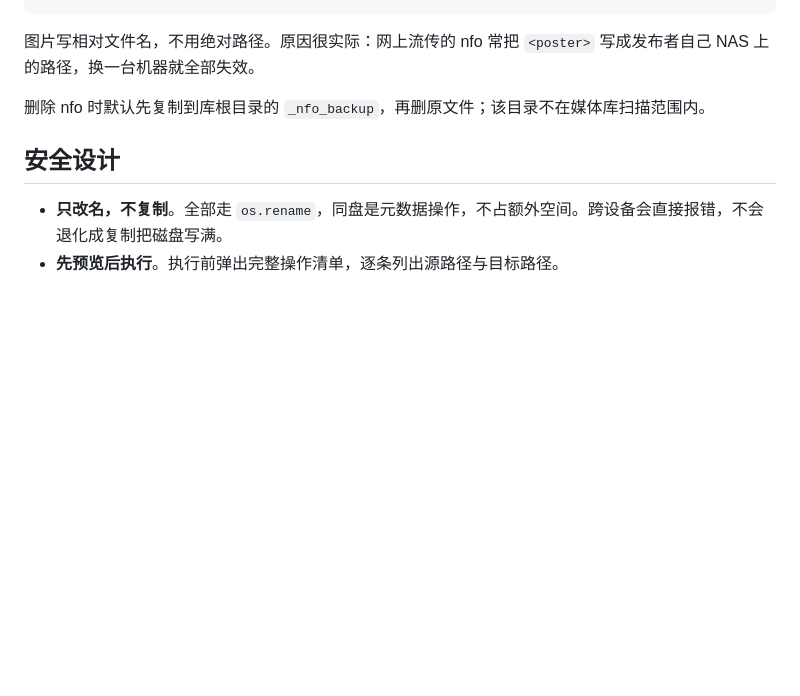
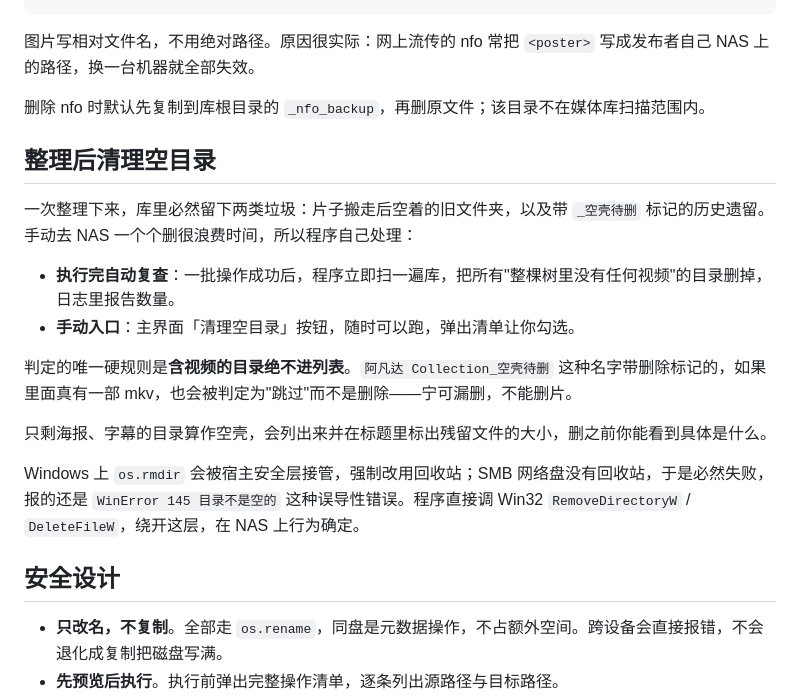
Before and after one commit to szjmhxd/media-shelf, a Markdown page: README.md, the part around the change. GitHub-like rendering; blank space fills up the shorter version.

```diff
--- a/README.md
+++ b/README.md
@@ -118,6 +118,19 @@ TMDB 的免费 Key 申请：注册后进入 设置 → API → 申请开发者
 
 删除 nfo 时默认先复制到库根目录的 `_nfo_backup`，再删原文件；该目录不在媒体库扫描范围内。
 
+## 整理后清理空目录
+
+一次整理下来，库里必然留下两类垃圾：片子搬走后空着的旧文件夹，以及带 `_空壳待删` 标记的历史遗留。手动去 NAS 一个个删很浪费时间，所以程序自己处理：
+
+- **执行完自动复查**：一批操作成功后，程序立即扫一遍库，把所有"整棵树里没有任何视频"的目录删掉，日志里报告数量。
+- **手动入口**：主界面「清理空目录」按钮，随时可以跑，弹出清单让你勾选。
+
+判定的唯一硬规则是**含视频的目录绝不进列表**。`阿凡达 Collection_空壳待删` 这种名字带删除标记的，如果里面真有一部 mkv，也会被判定为"跳过"而不是删除——宁可漏删，不能删片。
+
+只剩海报、字幕的目录算作空壳，会列出来并在标题里标出残留文件的大小，删之前你能看到具体是什么。
+
+Windows 上 `os.rmdir` 会被宿主安全层接管，强制改用回收站；SMB 网络盘没有回收站，于是必然失败，报的还是 `WinError 145 目录不是空的` 这种误导性错误。程序直接调 Win32 `RemoveDirectoryW` / `DeleteFileW`，绕开这层，在 NAS 上行为确定。
+
 ## 安全设计
 
 - **只改名，不复制**。全部走 `os.rename`，同盘是元数据操作，不占额外空间。跨设备会直接报错，不会退化成复制把磁盘写满。
```
Also changed, not shown: docs/release-notes-v0.1.5.md (added, +56 -0 lines), docs/shot_main_v015.png (added), docs/shot_settings_v015.png (added), docs/shot_shell_v015.png (added), 8 other files.
